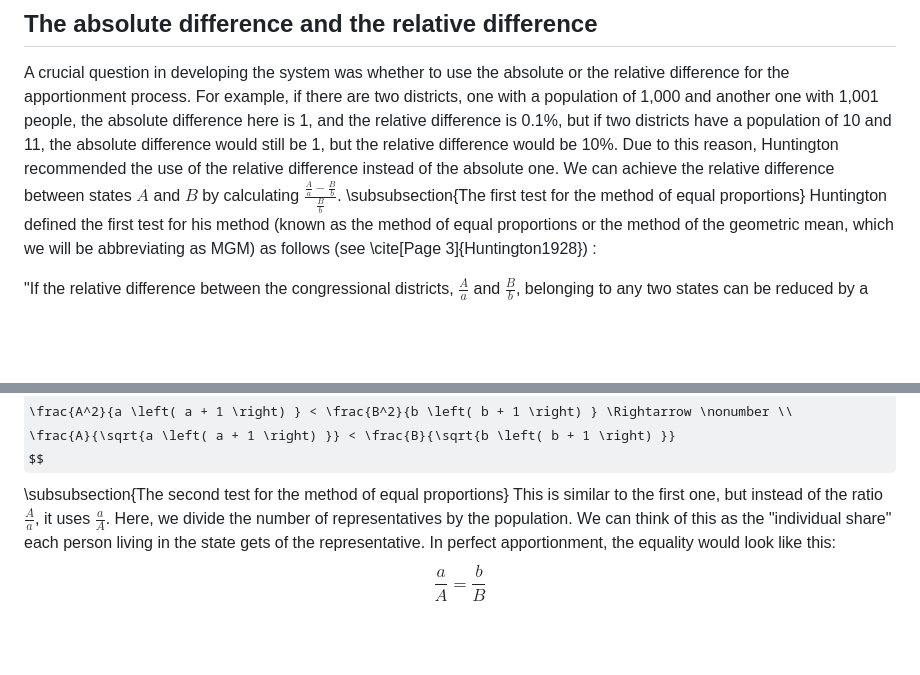
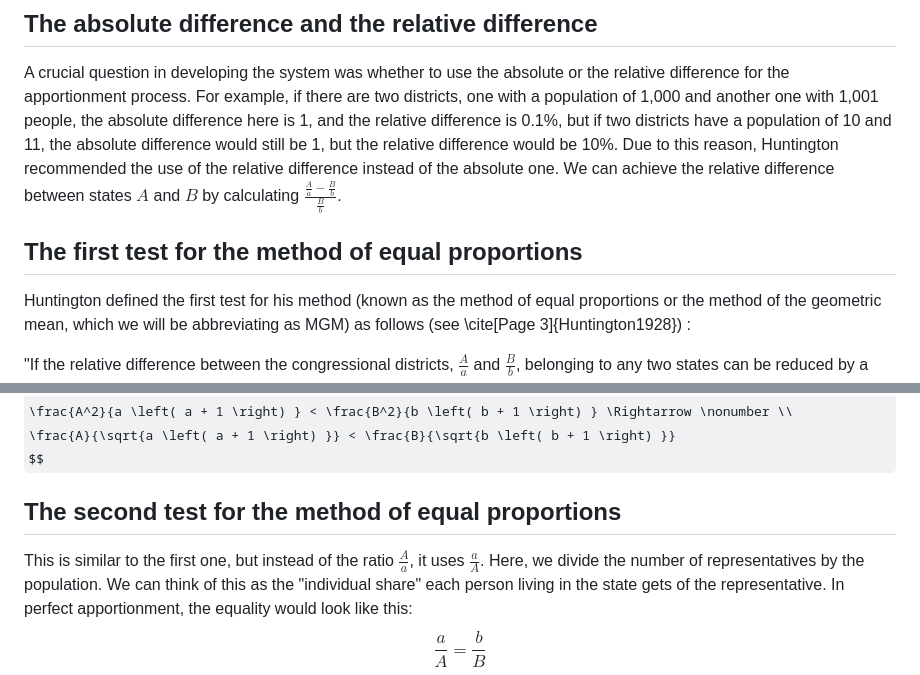
Before and after one commit to zsoltlszabo/tdk-info, a Markdown page: drafts/content/huntington.md, 2 parts joined by grey strips. Rendered like a GitHub page; some formulas as TeX source; blank space fills up the shorter version.

Commit message:
fixed heading

```diff
--- a/drafts/content/huntington.md
+++ b/drafts/content/huntington.md
@@ -12,7 +12,8 @@ As it would be basically impossible to satisfy this equation in a representative
 
 ## The absolute difference and the relative difference
 A crucial question in developing the system was whether to use the absolute or the relative difference for the apportionment process. For example, if there are two districts, one with a population of 1,000 and another one with 1,001 people, the absolute difference here is 1, and the relative difference is 0.1\%, but if two districts have a population of 10 and 11, the absolute difference would still be 1, but the relative difference would be 10\%. Due to this reason, Huntington recommended the use of the relative difference instead of the absolute one. We can achieve the relative difference between states $A$ and $B$ by calculating $\frac{\frac{A}{a}-\frac{B}{b}}{\frac{B}{b}}$.
-\subsubsection{The first test for the method of equal proportions}
+
+## The first test for the method of equal proportions
 Huntington defined the first test for his method (known as the method of equal proportions or the method of the geometric mean, which we will be abbreviating as MGM) as follows (see \cite[Page 3]{Huntington1928}) :
 
 "If the relative difference between the congressional districts, $\frac{A}{a}$ and $\frac{B}{b}$, belonging to any two states can be reduced by a transfer of a representative from one state to the other, then this transfer should be made."
@@ -29,7 +30,7 @@ $$
 \frac{A^2}{a \left( a + 1 \right) } < \frac{B^2}{b \left( b + 1 \right) } \Rightarrow \nonumber \\
 \frac{A}{\sqrt{a \left( a + 1 \right) }} < \frac{B}{\sqrt{b \left( b + 1 \right) }}
 $$
-\subsubsection{The second test for the method of equal proportions}
+## The second test for the method of equal proportions
 This is similar to the first one, but instead of the ratio $\frac{A}{a}$, it uses $\frac{a}{A}$. Here, we divide the number of representatives by the population. We can think of this as the "individual share" each person living in the state gets of the representative. In perfect apportionment, the equality would look like this:
 $$
     \frac{a}{A} = \frac{b}{B}
```
